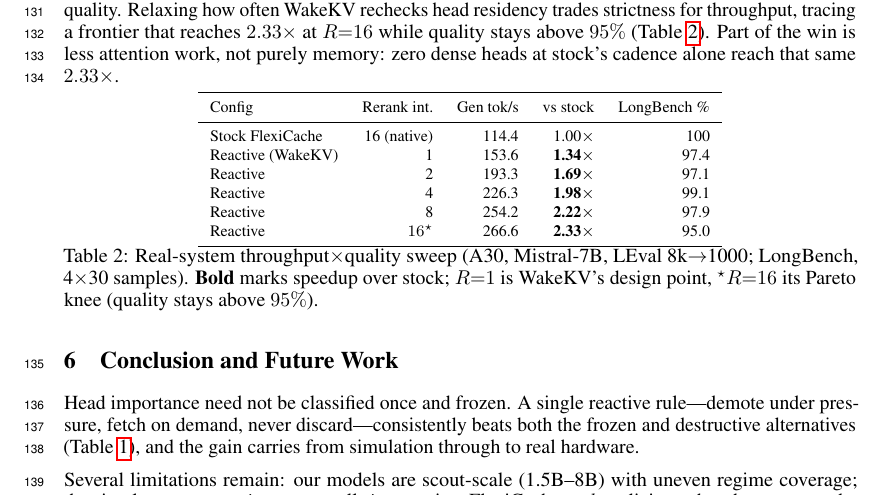
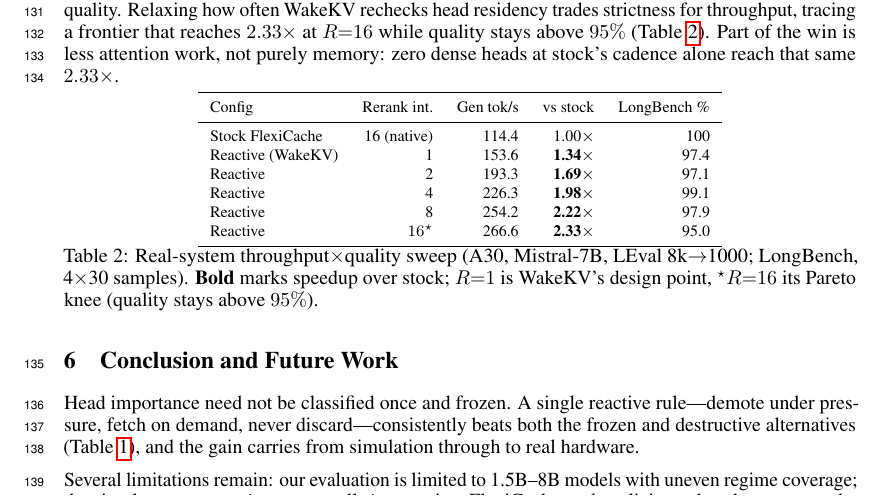
Before and after one commit to UtkarshRjn/WakeKV, a LaTeX paper (paper/wakekv_mlforsys.tex): part of page 4 of 8, cut so that both start at the same text. Compiled offline with pdfLaTeX.

Commit message:
docs(paper): replace nonstandard "scout-scale" phrasing in Conclusion
"Scout-scale" isn't a standard term and risked distracting a reviewer.
Replaced with plain "our evaluation is limited to 1.5B-8B models."

Co-Authored-By: Claude Sonnet 5 <noreply@anthropic.com>

```diff
--- a/paper/wakekv_mlforsys.tex
+++ b/paper/wakekv_mlforsys.tex
@@ -386,7 +386,7 @@ discard---consistently beats both the frozen and destructive
 alternatives (Table~\ref{tab:results}), and the gain carries from
 simulation through to real hardware.
 
-Several limitations remain: our models are scout-scale (1.5B--8B) with
+Several limitations remain: our evaluation is limited to 1.5B--8B models with
 uneven regime coverage; the simulator counts \emph{misses}, not stall
 \emph{time}, against FlexiCache-\emph{style} policies rather than
 exact code; and the real-system result is narrow (one model/regime,
```
